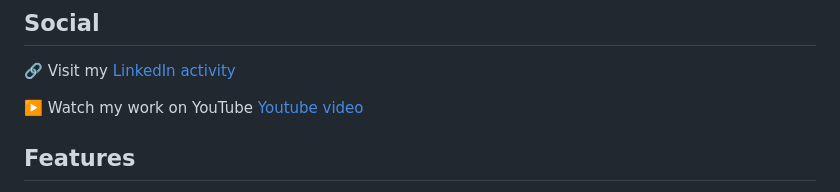
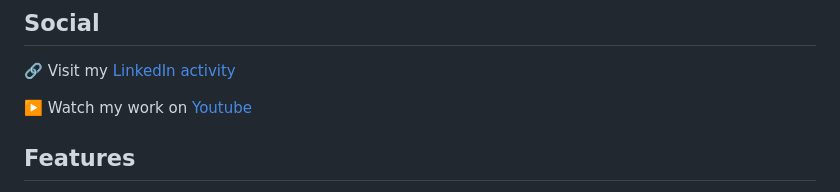
Before and after one commit to SanthoshKumar150822/s3-static-website, a Markdown page: README.md, the part around the change. GitHub-like rendering.

```diff
--- a/README.md
+++ b/README.md
@@ -8,7 +8,7 @@ This Terraform configuration creates an AWS S3 bucket configured for static webs
 
 🔗 Visit my [LinkedIn activity](https://www.linkedin.com/posts/santhosh-kumar-150822-p_aws-s3-terraform-activity-7429230601028759552-79Sz)
 
-▶️ Watch my work on YouTube [Youtube video](https://youtu.be/nnlI8F2IHkM?si=ibmy50hAh29RUb5w)
+▶️ Watch my work on [Youtube](https://youtu.be/nnlI8F2IHkM?si=ibmy50hAh29RUb5w)
 
 
 
```
